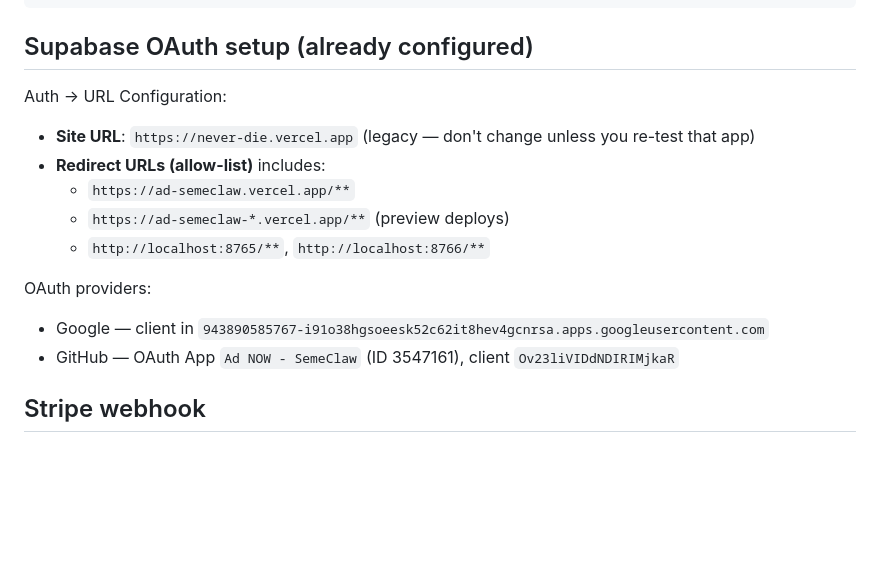
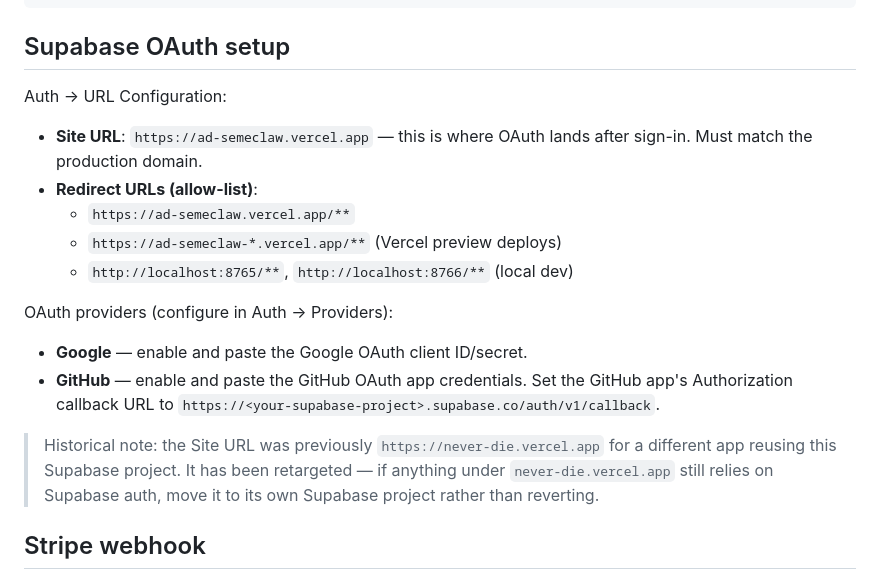
Before and after one commit to DansiDanutz/Ad-SemeClaw, a Markdown page: README.md, the part around the change. Drawn GitHub-style; blank space fills up the shorter version.

Commit message:
Fix Supabase OAuth docs: retarget Site URL from never-die to ad-semeclaw
README said the Supabase Site URL was https://never-die.vercel.app
(legacy) and to avoid changing it. That contradicts the actual production
app at ad-semeclaw.vercel.app. Rewrite to match current config.

````diff
--- a/README.md
+++ b/README.md
@@ -90,18 +90,20 @@ ADCLAW_LLM_MODEL=anthropic/claude-haiku-4-5-20251001
 ANTHROPIC_API_KEY      # or OPENROUTER_API_KEY
 ```
 
-## Supabase OAuth setup (already configured)
+## Supabase OAuth setup
 
 Auth → URL Configuration:
-- **Site URL**: `https://never-die.vercel.app` (legacy — don't change unless you re-test that app)
-- **Redirect URLs (allow-list)** includes:
+- **Site URL**: `https://ad-semeclaw.vercel.app` — this is where OAuth lands after sign-in. Must match the production domain.
+- **Redirect URLs (allow-list)**:
   - `https://ad-semeclaw.vercel.app/**`
-  - `https://ad-semeclaw-*.vercel.app/**` (preview deploys)
-  - `http://localhost:8765/**`, `http://localhost:8766/**`
+  - `https://ad-semeclaw-*.vercel.app/**` (Vercel preview deploys)
+  - `http://localhost:8765/**`, `http://localhost:8766/**` (local dev)
 
-OAuth providers:
-- Google — client in `943890585767-i91o38hgsoeesk52c62it8hev4gcnrsa.apps.googleusercontent.com`
-- GitHub — OAuth App `Ad NOW - SemeClaw` (ID 3547161), client `Ov23liVIDdNDIRIMjkaR`
+OAuth providers (configure in Auth → Providers):
+- **Google** — enable and paste the Google OAuth client ID/secret.
+- **GitHub** — enable and paste the GitHub OAuth app credentials. Set the GitHub app's Authorization callback URL to `https://<your-supabase-project>.supabase.co/auth/v1/callback`.
+
+> Historical note: the Site URL was previously `https://never-die.vercel.app` for a different app reusing this Supabase project. It has been retargeted — if anything under `never-die.vercel.app` still relies on Supabase auth, move it to its own Supabase project rather than reverting.
 
 ## Stripe webhook
 
````
